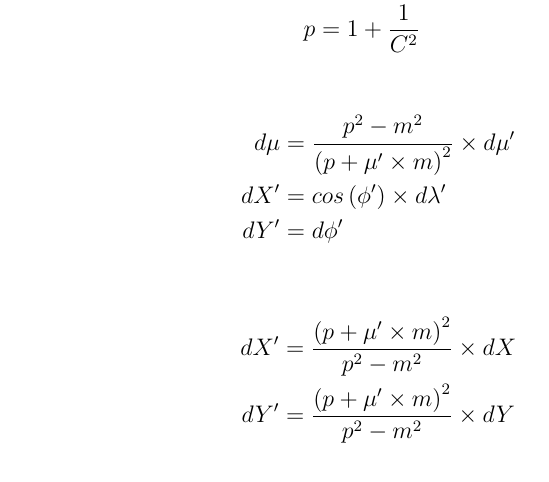
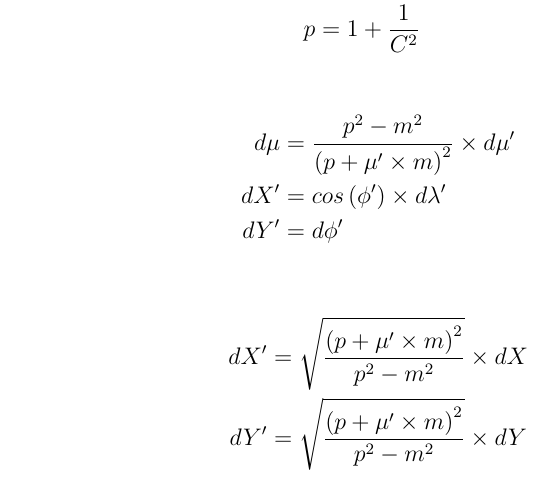
Before and after one commit to pmarguinaud/glgrib, a LaTeX document (doc/gauss.tex): part of the page, cut so that both start at the same text. Compiled offline with pdfLaTeX.

Commit message:
Apply stretching factor to wind on Gaussian grids

```diff
--- a/doc/gauss.tex
+++ b/doc/gauss.tex
@@ -21,8 +21,8 @@ dY' &= d\phi'
 \end{align*}
 
 \begin{align*}
-dX' &= \frac{\left(p + \mu' \times m\right)^2}{p^2 - m^2} \times dX \\
-dY' &= \frac{\left(p + \mu' \times m\right)^2}{p^2 - m^2} \times dY
+dX' &= \sqrt{\frac{\left(p + \mu' \times m\right)^2}{p^2 - m^2}} \times dX \\
+dY' &= \sqrt{\frac{\left(p + \mu' \times m\right)^2}{p^2 - m^2}} \times dY
 \end{align*}
 
 
```
Also changed, not shown: doc/gauss.pdf, makefile, 6 other files.
